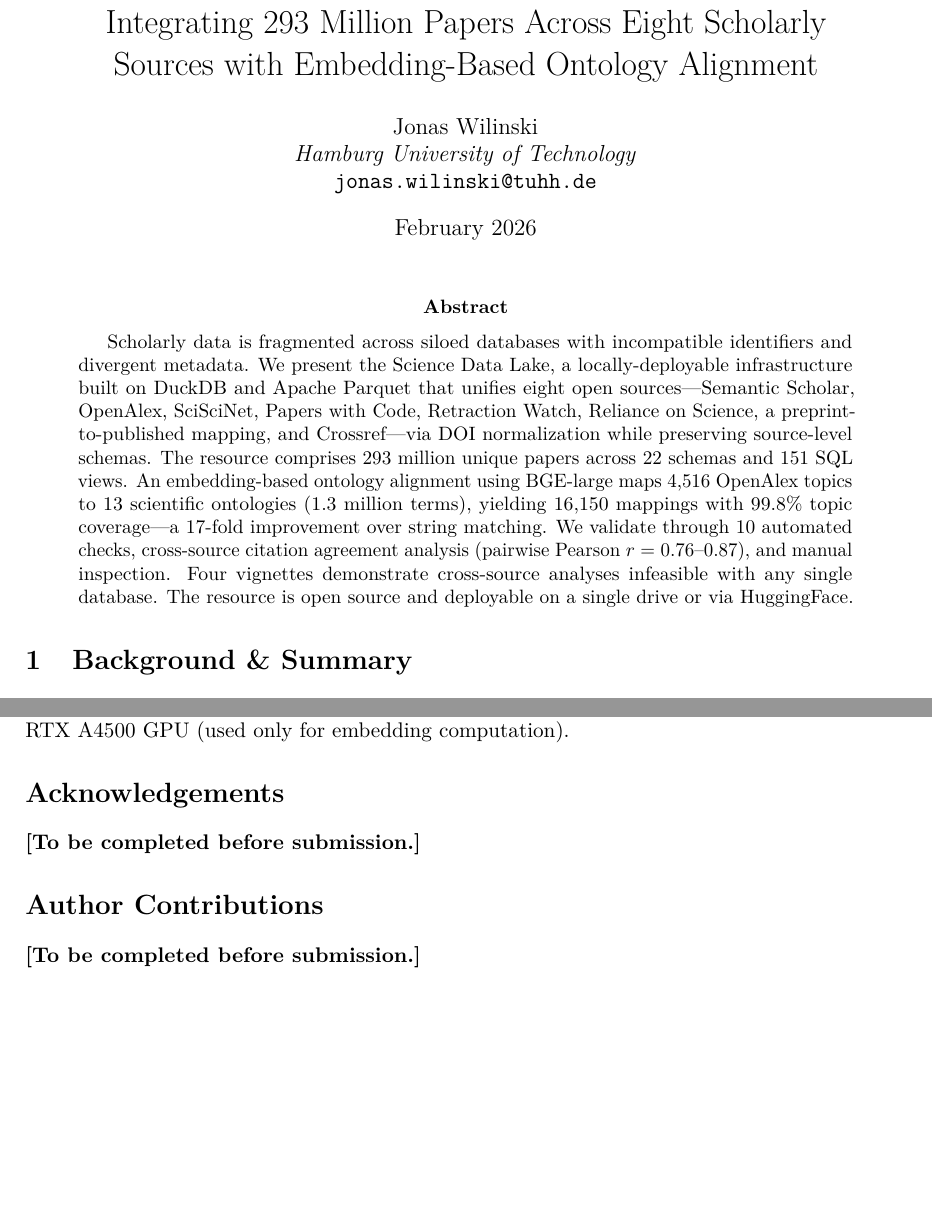
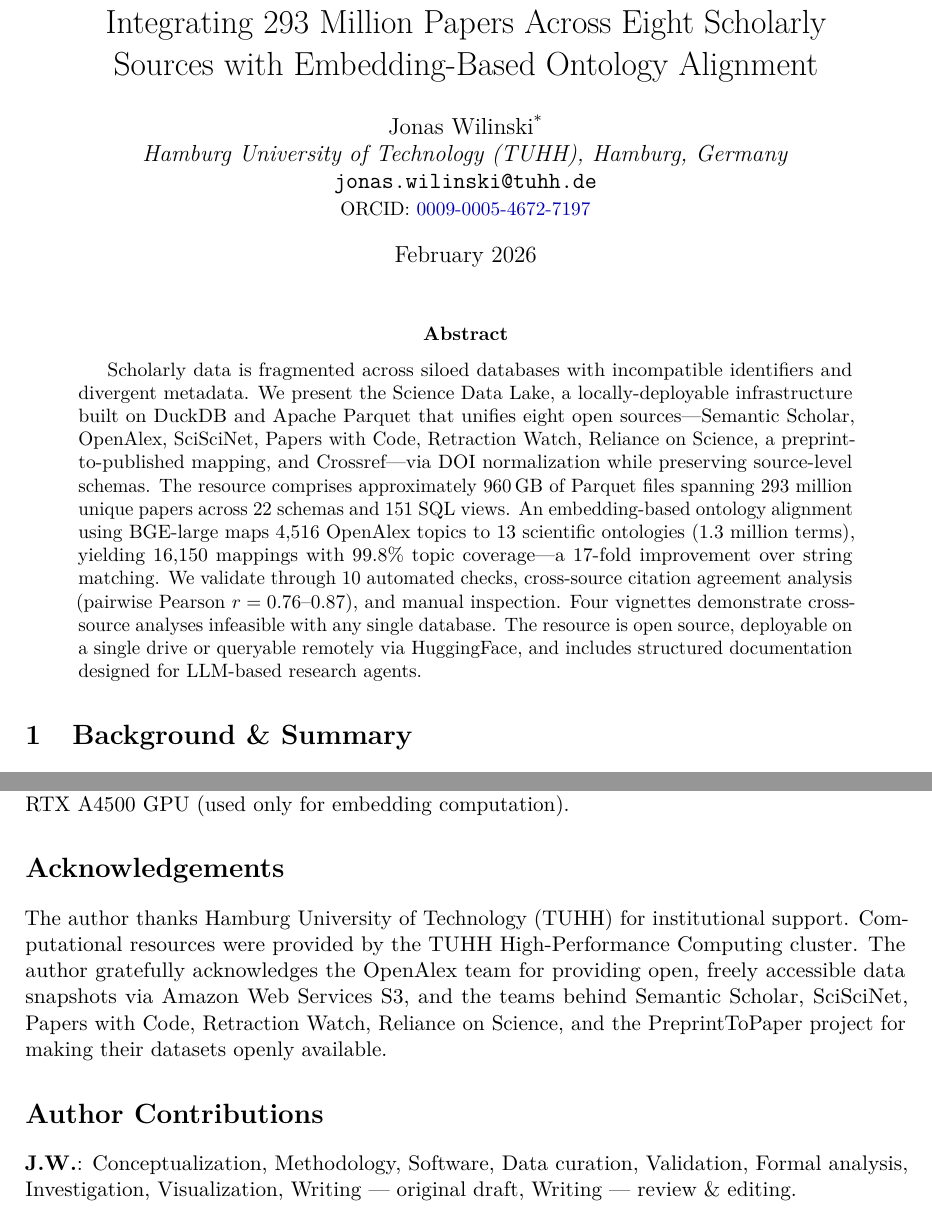
Before and after one commit to J0nasW/science-datalake, a LaTeX paper (paper/latex/main.tex, which reads paper/latex/abstract.tex): two parts of pages 1 and 13 of 15, joined at a grey line, cut so that both start at the same text, the shorter picture padded with empty space. The pictures show the PDF file paper/latex/main.pdf that the author committed with the source.

Commit message:
Small updates to paper

```diff
--- a/paper/latex/abstract.tex
+++ b/paper/latex/abstract.tex
@@ -4,12 +4,13 @@ and divergent metadata. We present the Science Data Lake, a locally-deployable
 infrastructure built on DuckDB and Apache Parquet that unifies eight open sources---Semantic
 Scholar, OpenAlex, SciSciNet, Papers with Code, Retraction Watch, Reliance on Science,
 a preprint-to-published mapping, and Crossref---via DOI normalization while preserving
-source-level schemas. The resource comprises 293~million unique papers across 22~schemas
-and 151~SQL views. An embedding-based ontology alignment using BGE-large maps 4,516
+source-level schemas. The resource comprises approximately 960\,GB of Parquet files spanning
+293~million unique papers across 22~schemas and 151~SQL views. An embedding-based ontology alignment using BGE-large maps 4,516
 OpenAlex topics to 13~scientific ontologies (1.3~million terms), yielding 16,150
 mappings with 99.8\% topic coverage---a 17-fold improvement over string matching. We
 validate through 10~automated checks, cross-source citation agreement analysis (pairwise
 Pearson $r = 0.76$--$0.87$), and manual inspection. Four vignettes demonstrate
-cross-source analyses infeasible with any single database. The resource is open source
-and deployable on a single drive or via HuggingFace.
+cross-source analyses infeasible with any single database. The resource is open source, deployable on a single drive or queryable
+remotely via HuggingFace, and includes structured documentation designed
+for LLM-based research agents.
 \end{abstract}
--- a/paper/latex/main.tex
+++ b/paper/latex/main.tex
@@ -45,10 +45,13 @@
 \title{The Science Data Lake: A Unified Open Infrastructure\\ Integrating 293~Million Papers Across Eight Scholarly\\ Sources with Embedding-Based Ontology Alignment}
 
 \author{
-  Jonas Wilinski\\
-  \textit{Hamburg University of Technology}\\
-  \texttt{jonas.wilinski@tuhh.de}
+  Jonas Wilinski\textsuperscript{*}\\
+  \textit{Hamburg University of Technology (TUHH), Hamburg, Germany}\\
+  \texttt{jonas.wilinski@tuhh.de}\\
+  \small ORCID: \href{https://orcid.org/0009-0005-4672-7197}{0009-0005-4672-7197}
 }
+\renewcommand{\thefootnote}{}
+\footnotetext{\textsuperscript{*}Corresponding author.}
 
 \date{February 2026}
 
@@ -80,13 +83,19 @@
 
 % --- Acknowledgements ---
 \section*{Acknowledgements}
-% TODO: Fill in acknowledgements (funding agencies, compute resources, etc.)
-\textbf{[To be completed before submission.]}
+The author thanks Hamburg University of Technology (TUHH) for institutional
+support. Computational resources were provided by the TUHH High-Performance
+Computing cluster. The author gratefully acknowledges the OpenAlex team for
+providing open, freely accessible data snapshots via Amazon Web Services S3,
+and the teams behind Semantic Scholar, SciSciNet, Papers with Code,
+Retraction Watch, Reliance on Science, and the PreprintToPaper project for
+making their datasets openly available.
 
 % --- Author Contributions ---
 \section*{Author Contributions}
-% TODO: Fill in using CRediT taxonomy (Conceptualization, Methodology, Software, etc.)
-\textbf{[To be completed before submission.]}
+\textbf{J.W.}: Conceptualization, Methodology, Software, Data curation,
+Validation, Formal analysis, Investigation, Visualization,
+Writing~---~original draft, Writing~---~review \& editing.
 
 % --- Competing Interests ---
 \section*{Competing Interests}
```
Also changed, not shown: paper/latex/main.pdf, paper/sciscinet_paper.pdf (deleted), 2 other files.
